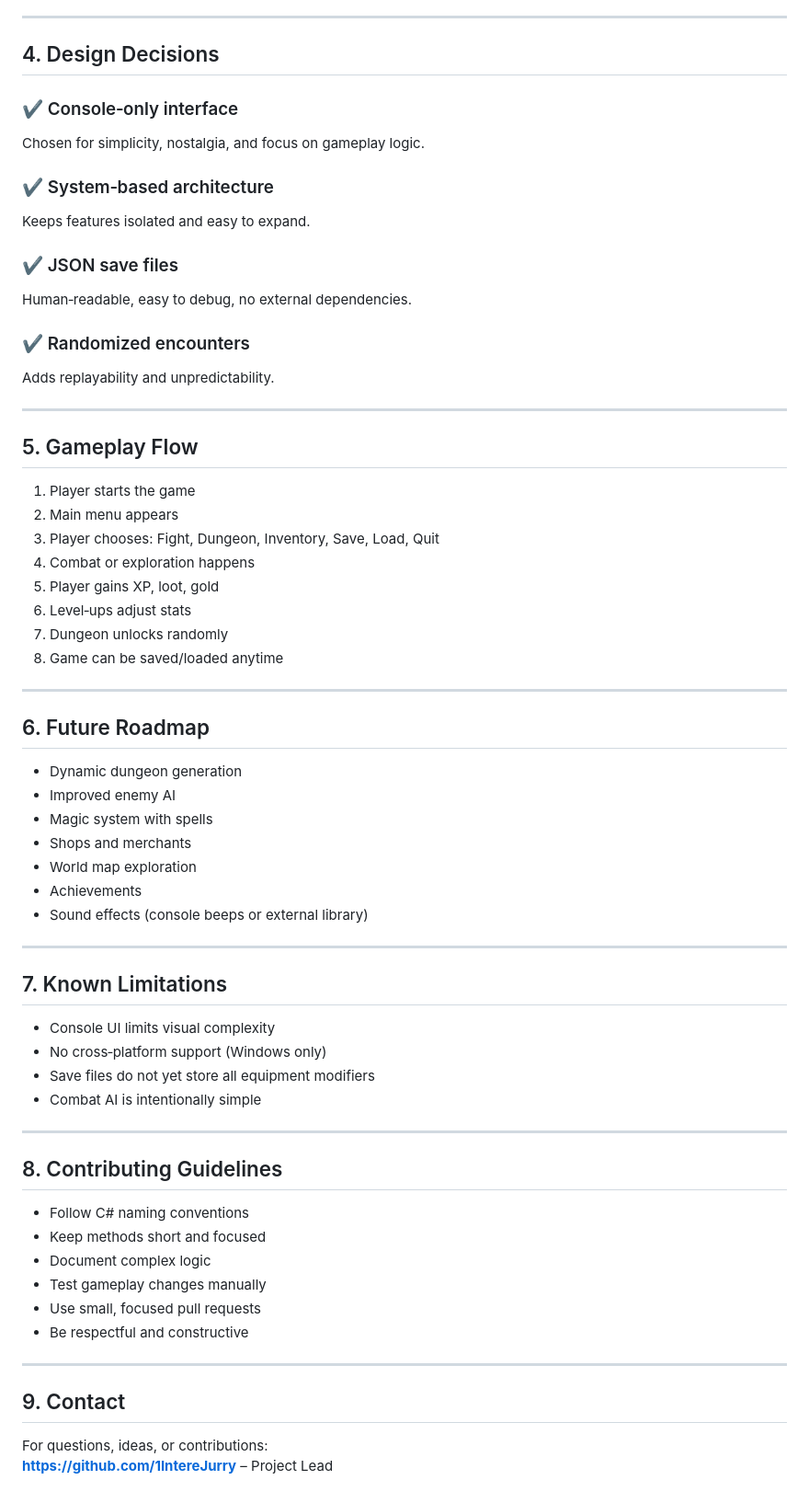
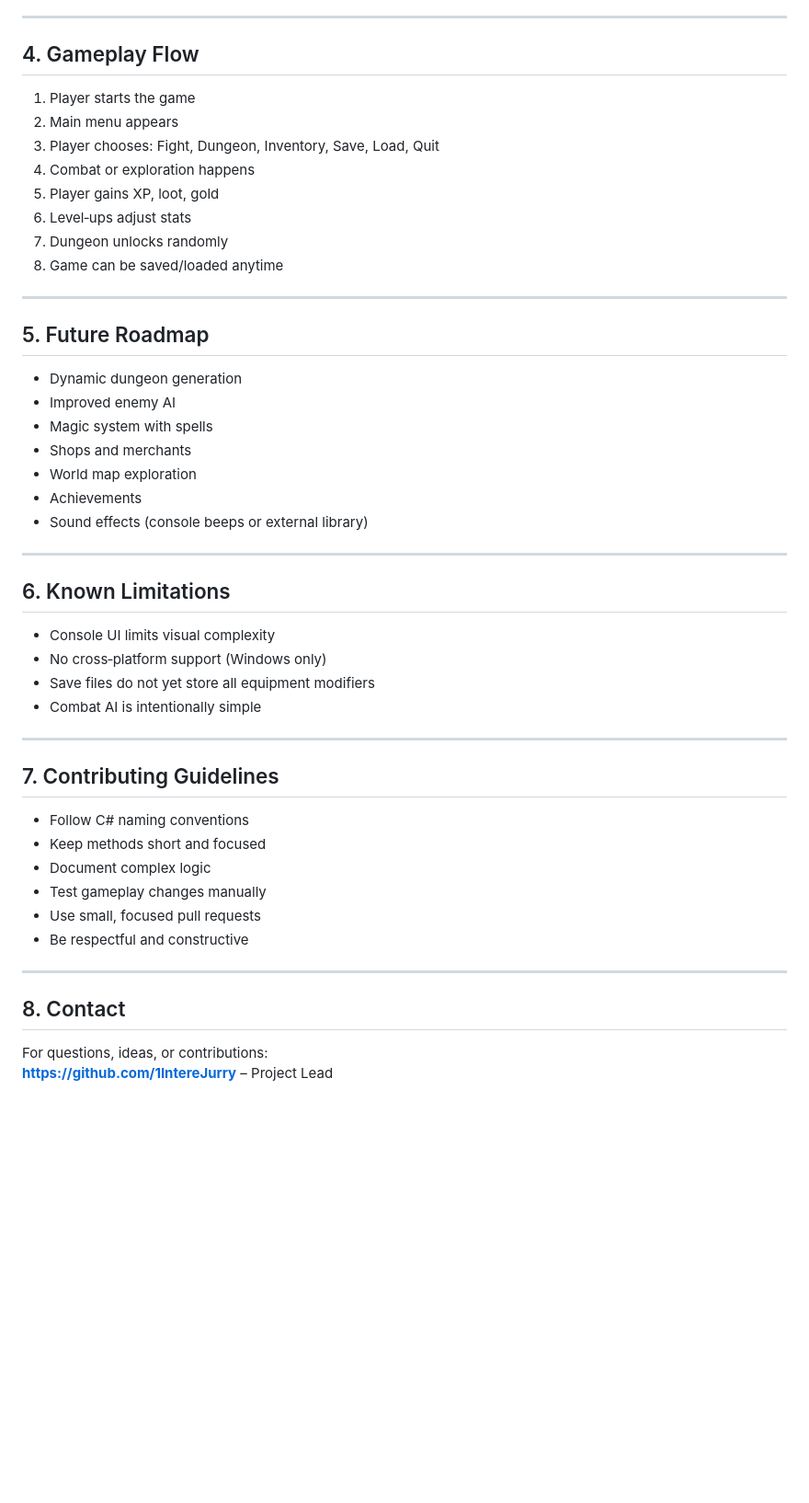
Before and after one commit to 1IntereJurry/GOGE, a Markdown page: PROJECT_DETAILS.md, the part around the change. Shown at 92% size. Drawn GitHub-style; blank space fills up the shorter version.

```diff
--- a/PROJECT_DETAILS.md
+++ b/PROJECT_DETAILS.md
@@ -102,23 +102,7 @@ Responsibilities:
 
 ---
 
-## 4. Design Decisions
-
-### ✔ Console‑only interface
-Chosen for simplicity, nostalgia, and focus on gameplay logic.
-
-### ✔ System‑based architecture
-Keeps features isolated and easy to expand.
-
-### ✔ JSON save files
-Human‑readable, easy to debug, no external dependencies.
-
-### ✔ Randomized encounters
-Adds replayability and unpredictability.
-
----
-
-## 5. Gameplay Flow
+## 4. Gameplay Flow
 
 1. Player starts the game
 2. Main menu appears
@@ -131,7 +115,7 @@ Adds replayability and unpredictability.
 
 ---
 
-## 6. Future Roadmap
+## 5. Future Roadmap
 
 - Dynamic dungeon generation
 - Improved enemy AI
@@ -143,7 +127,7 @@ Adds replayability and unpredictability.
 
 ---
 
-## 7. Known Limitations
+## 6. Known Limitations
 
 - Console UI limits visual complexity
 - No cross‑platform support (Windows only)
@@ -152,7 +136,7 @@ Adds replayability and unpredictability.
 
 ---
 
-## 8. Contributing Guidelines
+## 7. Contributing Guidelines
 
 - Follow C# naming conventions
 - Keep methods short and focused
@@ -163,7 +147,7 @@ Adds replayability and unpredictability.
 
 ---
 
-## 9. Contact
+## 8. Contact
 
 For questions, ideas, or contributions:
 **https://github.com/1IntereJurry** – Project Lead
```
